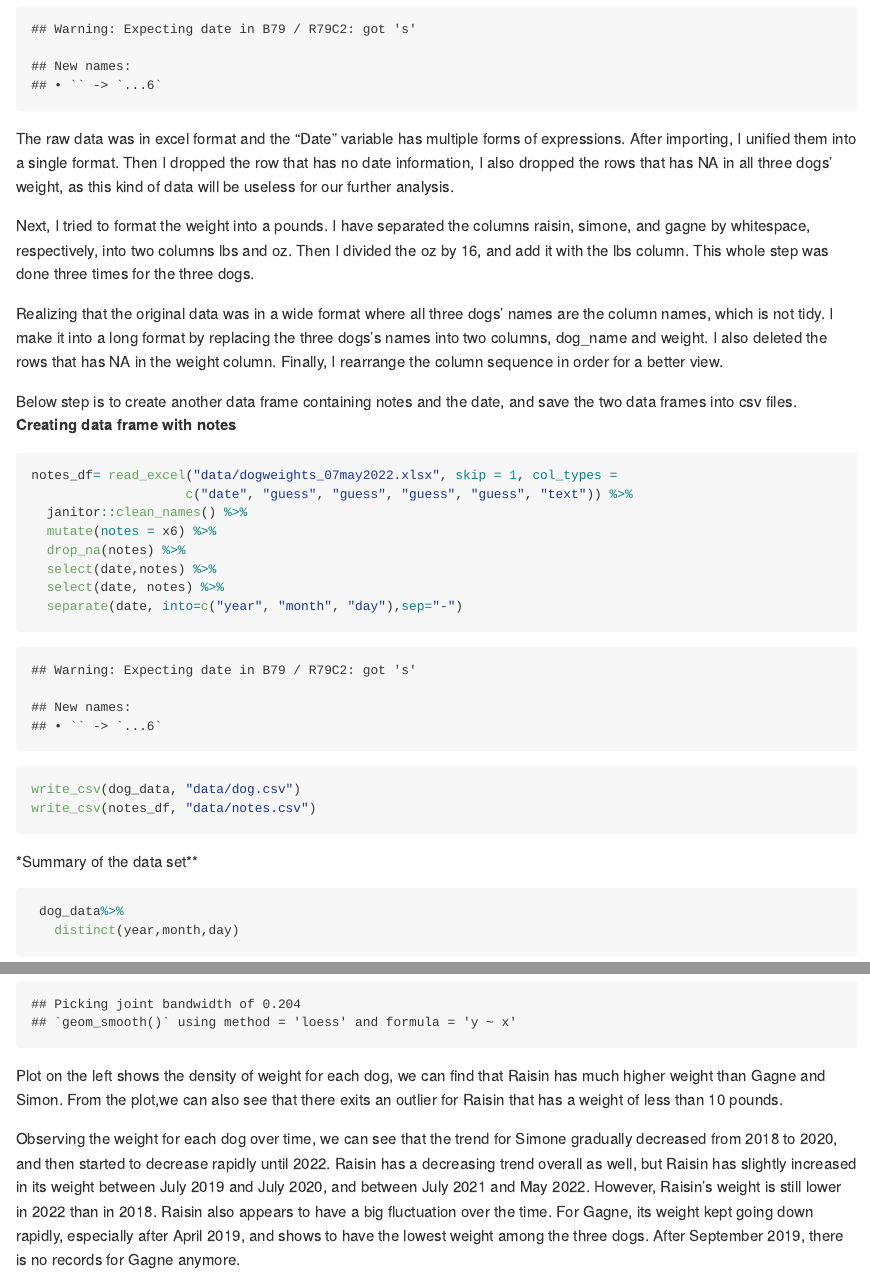
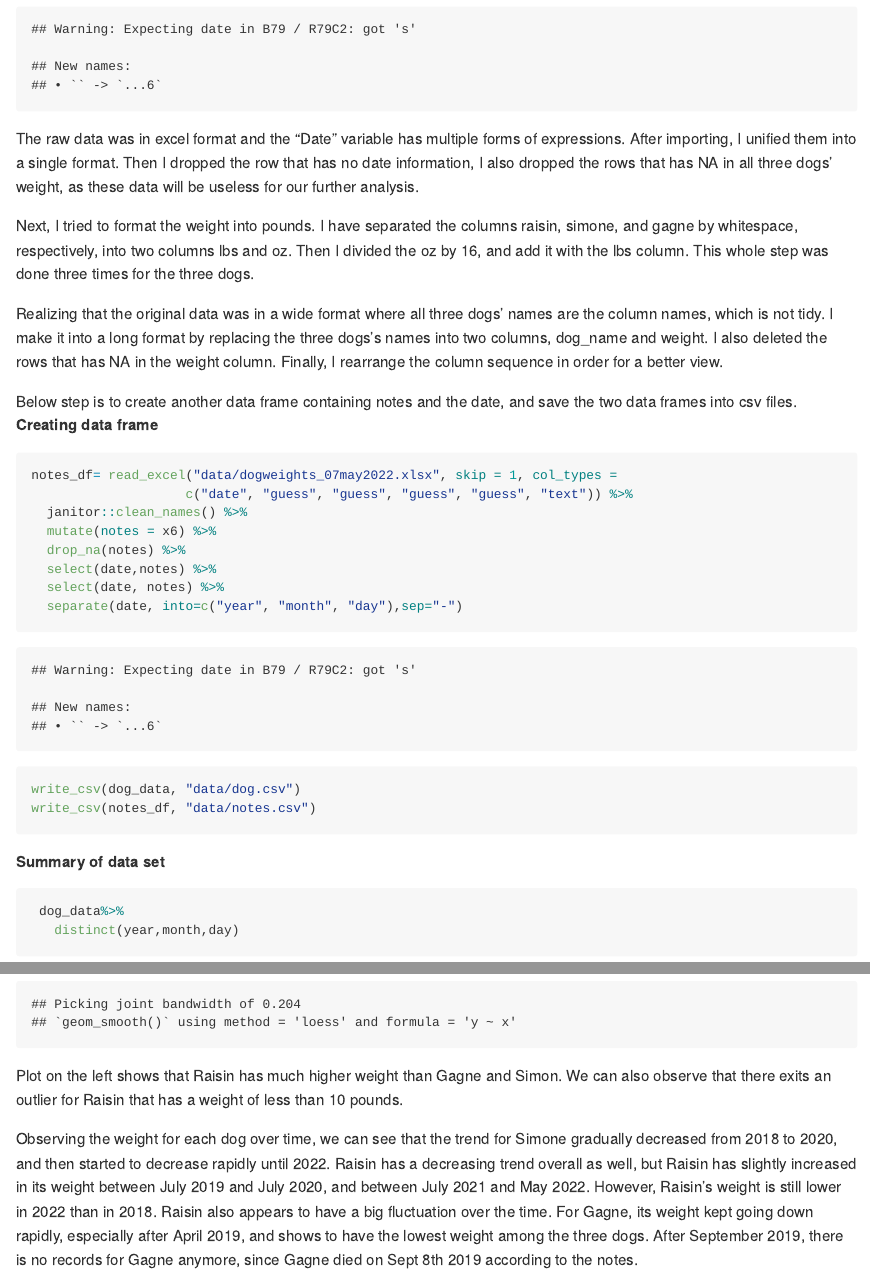
Before and after one commit to jchaicc/p8105_mtp_jc5929, an R Markdown document (p8105_mtp_jc5929.Rmd): the page in a window 1100 px wide, from 1360 px down, and a second part further down, joined at a grey line. Rendered offline with R 4.5, knitr and Pandoc, with nearby package versions; code that draws random numbers runs with fixed seeds of ours; column names are cleaned by a stand-in for the janitor package.

Commit message:
modify small errors

````diff
--- a/p8105_mtp_jc5929.Rmd
+++ b/p8105_mtp_jc5929.Rmd
@@ -56,15 +56,15 @@ dog_data= read_excel("data/dogweights_07may2022.xlsx",skip = 1,col_types =
 ```
 The raw data was in excel format and the “Date” variable has multiple forms of expressions. After importing, I unified them into
 a single format. Then I dropped the row that has no date information, I also dropped the rows that has NA in all three dogs'
-weight, as this kind of data will be useless for our further analysis.
+weight, as these data will be useless for our further analysis.
 
-Next, I tried to format the weight into a pounds. I have separated the columns raisin, simone, and gagne by whitespace,
+Next, I tried to format the weight into pounds. I have separated the columns raisin, simone, and gagne by whitespace,
 respectively, into two columns lbs and oz. Then I divided the oz by 16, and add it with the lbs column. This whole step was done three times for the three dogs.
 
 Realizing that the original data was in a wide format where all three dogs’ names are the column names, which is not tidy. I make it into a long format by replacing the three dogs's names into two columns, dog_name and weight. I also deleted the rows that has NA in the weight column. Finally, I rearrange the column sequence in order for a better view.
 
 Below step is to create another data frame containing notes and the date, and save the two data frames into csv files.
-**Creating data frame with notes**
+**Creating data frame**
 ```{r}
 notes_df= read_excel("data/dogweights_07may2022.xlsx", skip = 1, col_types =
                     c("date", "guess", "guess", "guess", "guess", "text")) %>%
@@ -82,7 +82,7 @@ write_csv(dog_data, "data/dog.csv")
 write_csv(notes_df, "data/notes.csv")
 ```
 
-*Summary of the data set**
+**Summary of data set**
 ```{r}
  dog_data%>%
    distinct(year,month,day)
@@ -132,7 +132,7 @@ plot1+plot2
 ggsave(file="results/plot1+plot2.pdf",plot=plot1+plot2,width=8,height=5)
 
 ```
-Plot on the left shows the density of weight for each dog, we can find that Raisin has much higher weight than Gagne and Simon. From the plot,we can also see that there exits an outlier for Raisin that has a weight of less than 10 pounds.
+Plot on the left shows that Raisin has much higher weight than Gagne and Simon. We can also observe that there exits an outlier for Raisin that has a weight of less than 10 pounds.
 
 Observing the weight for each dog over time, we can see that the trend for Simone gradually decreased from 2018 to 2020, and then started
-to decrease rapidly until 2022. Raisin has a decreasing trend overall as well, but Raisin has slightly increased in its weight between July 2019 and July 2020, and between July 2021 and May 2022. However, Raisin's weight is still lower in 2022 than in 2018. Raisin also appears to have a big fluctuation over the time. For Gagne, its weight kept going down rapidly, especially after April 2019, and shows to have the lowest weight among the three dogs. After September 2019, there is no records for Gagne anymore.
+to decrease rapidly until 2022. Raisin has a decreasing trend overall as well, but Raisin has slightly increased in its weight between July 2019 and July 2020, and between July 2021 and May 2022. However, Raisin's weight is still lower in 2022 than in 2018. Raisin also appears to have a big fluctuation over the time. For Gagne, its weight kept going down rapidly, especially after April 2019, and shows to have the lowest weight among the three dogs. After September 2019, there is no records for Gagne anymore, since Gagne died on Sept 8th 2019 according to the notes.
````
Also changed, not shown: p8105_mtp_jc5929.md, p8105_mtp_jc5929_files/figure-gfm/unnamed-chunk-7-1.png, results/plot1+plot2.pdf, p8105_mtp_jc5929.Rmd (2 more changed lines).
